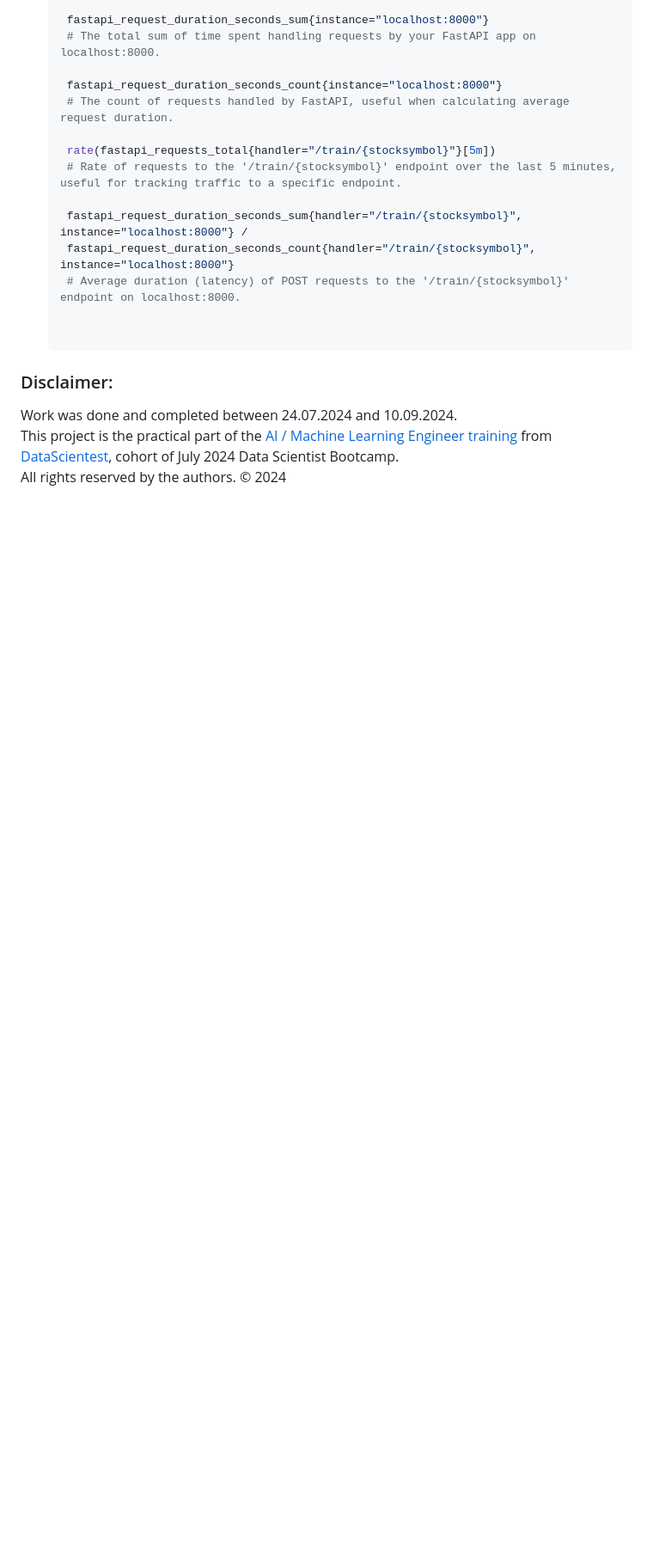
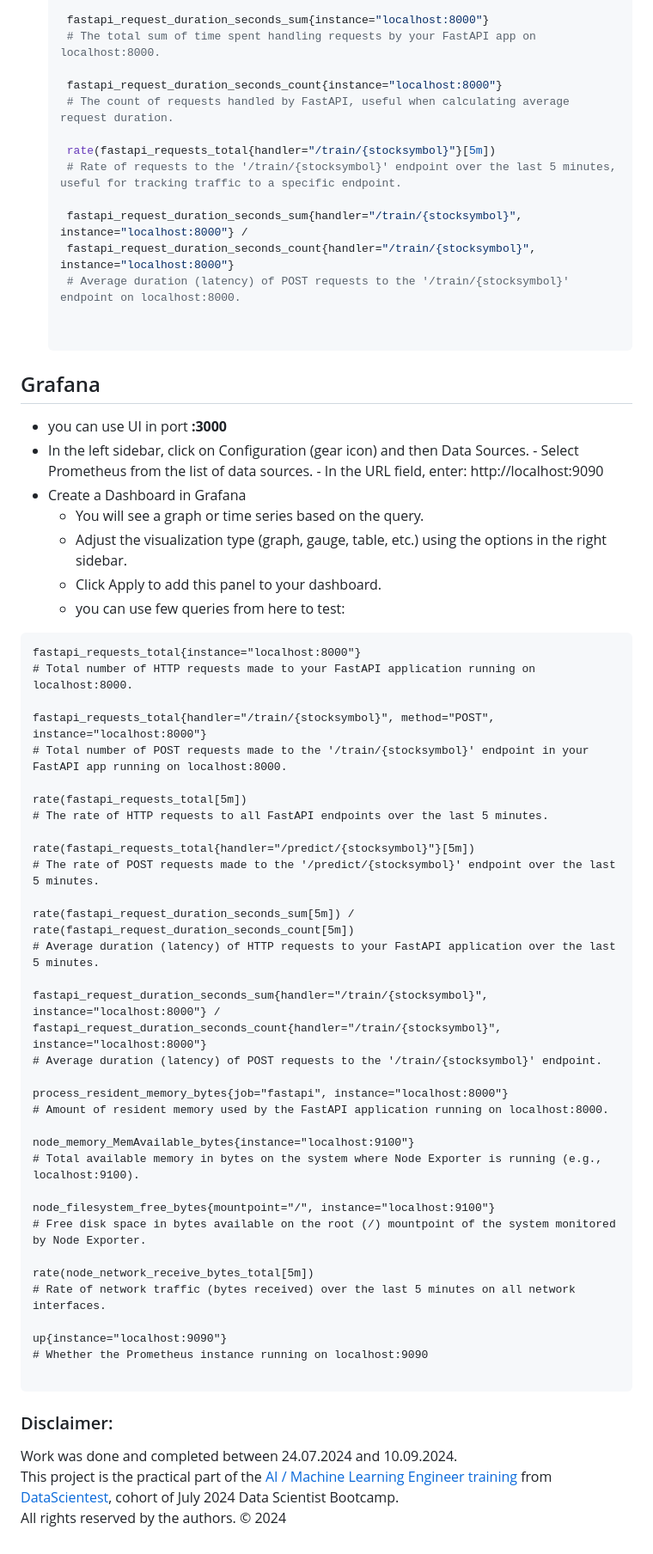
Before and after one commit to Flocken-Migrationforce/JUL24_BMLOps_Stock_market, a Markdown page: README.md, the part around the change. Shown at 86% size. GitHub-like rendering; blank space fills up the shorter version.

````diff
--- a/README.md
+++ b/README.md
@@ -211,6 +211,54 @@ few queries to test in shell.
    ```
 
 
+## Grafana
+- you can use UI in port **:3000**
+- In the left sidebar, click on Configuration (gear icon) and then Data Sources.
+      - Select Prometheus from the list of data sources.
+      - In the URL field, enter: http://localhost:9090
+- Create a Dashboard in Grafana
+    - You will see a graph or time series based on the query.
+    - Adjust the visualization type (graph, gauge, table, etc.) using the options in the right sidebar.
+    - Click Apply to add this panel to your dashboard.
+    - you can use few queries from here to test:
+
+```
+fastapi_requests_total{instance="localhost:8000"}
+# Total number of HTTP requests made to your FastAPI application running on localhost:8000.
+
+fastapi_requests_total{handler="/train/{stocksymbol}", method="POST", instance="localhost:8000"}
+# Total number of POST requests made to the '/train/{stocksymbol}' endpoint in your FastAPI app running on localhost:8000.
+
+rate(fastapi_requests_total[5m])
+# The rate of HTTP requests to all FastAPI endpoints over the last 5 minutes.
+
+rate(fastapi_requests_total{handler="/predict/{stocksymbol}"}[5m])
+# The rate of POST requests made to the '/predict/{stocksymbol}' endpoint over the last 5 minutes.
+
+rate(fastapi_request_duration_seconds_sum[5m]) / rate(fastapi_request_duration_seconds_count[5m])
+# Average duration (latency) of HTTP requests to your FastAPI application over the last 5 minutes.
+
+fastapi_request_duration_seconds_sum{handler="/train/{stocksymbol}", instance="localhost:8000"} /
+fastapi_request_duration_seconds_count{handler="/train/{stocksymbol}", instance="localhost:8000"}
+# Average duration (latency) of POST requests to the '/train/{stocksymbol}' endpoint.
+
+process_resident_memory_bytes{job="fastapi", instance="localhost:8000"}
+# Amount of resident memory used by the FastAPI application running on localhost:8000.
+
+node_memory_MemAvailable_bytes{instance="localhost:9100"}
+# Total available memory in bytes on the system where Node Exporter is running (e.g., localhost:9100).
+
+node_filesystem_free_bytes{mountpoint="/", instance="localhost:9100"}
+# Free disk space in bytes available on the root (/) mountpoint of the system monitored by Node Exporter.
+
+rate(node_network_receive_bytes_total[5m])
+# Rate of network traffic (bytes received) over the last 5 minutes on all network interfaces.
+
+up{instance="localhost:9090"}
+# Whether the Prometheus instance running on localhost:9090
+
+```
+
 
 
 ### Disclaimer:
````
